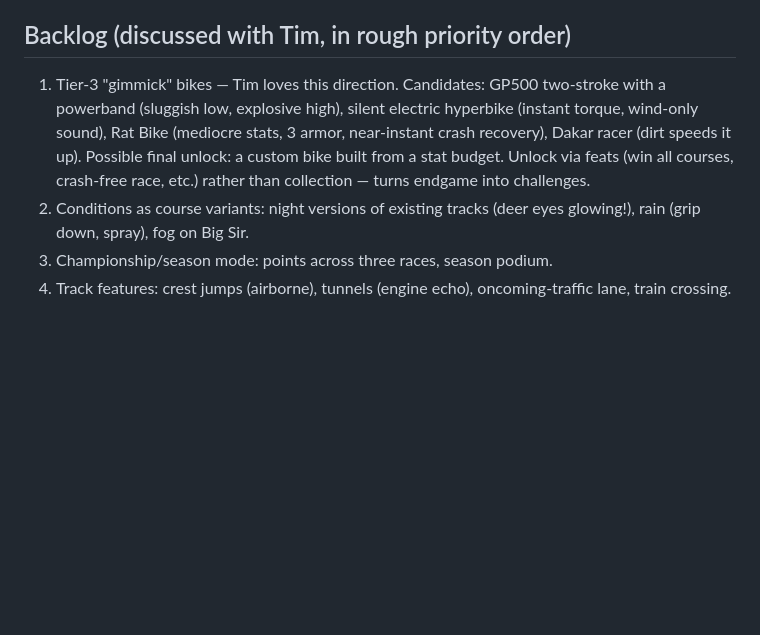
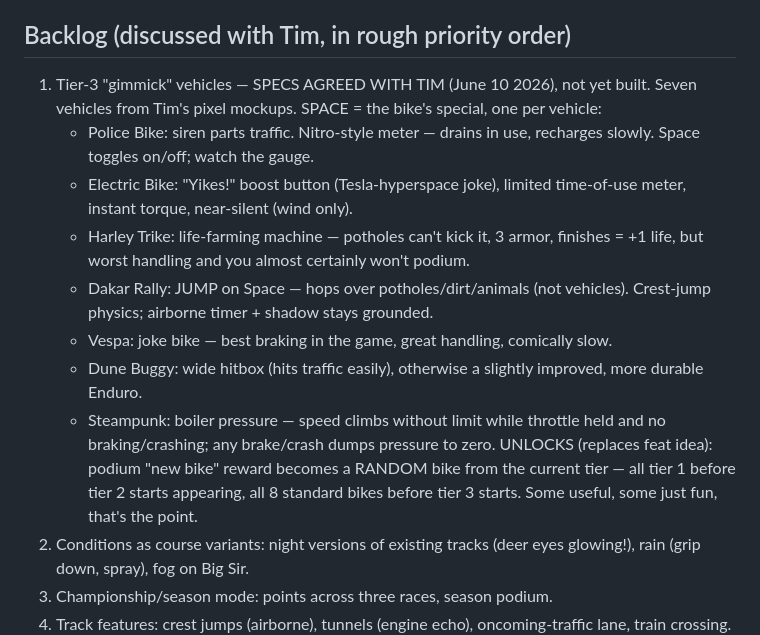
Before and after one commit to tfarnswo-code/coast-run-gp, a Markdown page: docs/DESIGN.md, the part around the change. Rendered like a GitHub page; blank space fills up the shorter version.

Commit message:
Record agreed tier-3 vehicle specs and random-unlock scheme in DESIGN.md
Co-Authored-By: Claude Fable 5 <noreply@anthropic.com>

```diff
--- a/docs/DESIGN.md
+++ b/docs/DESIGN.md
@@ -108,11 +108,24 @@ player's visual segment. Cliff death at playerN < -1.18 on `clf` segments. After
 
 ## Backlog (discussed with Tim, in rough priority order)
 
-1. Tier-3 "gimmick" bikes — Tim loves this direction. Candidates: GP500 two-stroke with a powerband
-   (sluggish low, explosive high), silent electric hyperbike (instant torque, wind-only sound),
-   Rat Bike (mediocre stats, 3 armor, near-instant crash recovery), Dakar racer (dirt speeds it up).
-   Possible final unlock: a custom bike built from a stat budget. Unlock via feats (win all courses,
-   crash-free race, etc.) rather than collection — turns endgame into challenges.
+1. Tier-3 "gimmick" vehicles — SPECS AGREED WITH TIM (June 10 2026), not yet built. Seven
+   vehicles from Tim's pixel mockups. SPACE = the bike's special, one per vehicle:
+   - Police Bike: siren parts traffic. Nitro-style meter — drains in use, recharges slowly.
+     Space toggles on/off; watch the gauge.
+   - Electric Bike: "Yikes!" boost button (Tesla-hyperspace joke), limited time-of-use meter,
+     instant torque, near-silent (wind only).
+   - Harley Trike: life-farming machine — potholes can't kick it, 3 armor, finishes = +1 life,
+     but worst handling and you almost certainly won't podium.
+   - Dakar Rally: JUMP on Space — hops over potholes/dirt/animals (not vehicles). Crest-jump
+     physics; airborne timer + shadow stays grounded.
+   - Vespa: joke bike — best braking in the game, great handling, comically slow.
+   - Dune Buggy: wide hitbox (hits traffic easily), otherwise a slightly improved, more
+     durable Enduro.
+   - Steampunk: boiler pressure — speed climbs without limit while throttle held and no
+     braking/crashing; any brake/crash dumps pressure to zero.
+   UNLOCKS (replaces feat idea): podium "new bike" reward becomes a RANDOM bike from the
+   current tier — all tier 1 before tier 2 starts appearing, all 8 standard bikes before
+   tier 3 starts. Some useful, some just fun, that's the point.
 2. Conditions as course variants: night versions of existing tracks (deer eyes glowing!), rain
    (grip down, spray), fog on Big Sir.
 3. Championship/season mode: points across three races, season podium.
```
